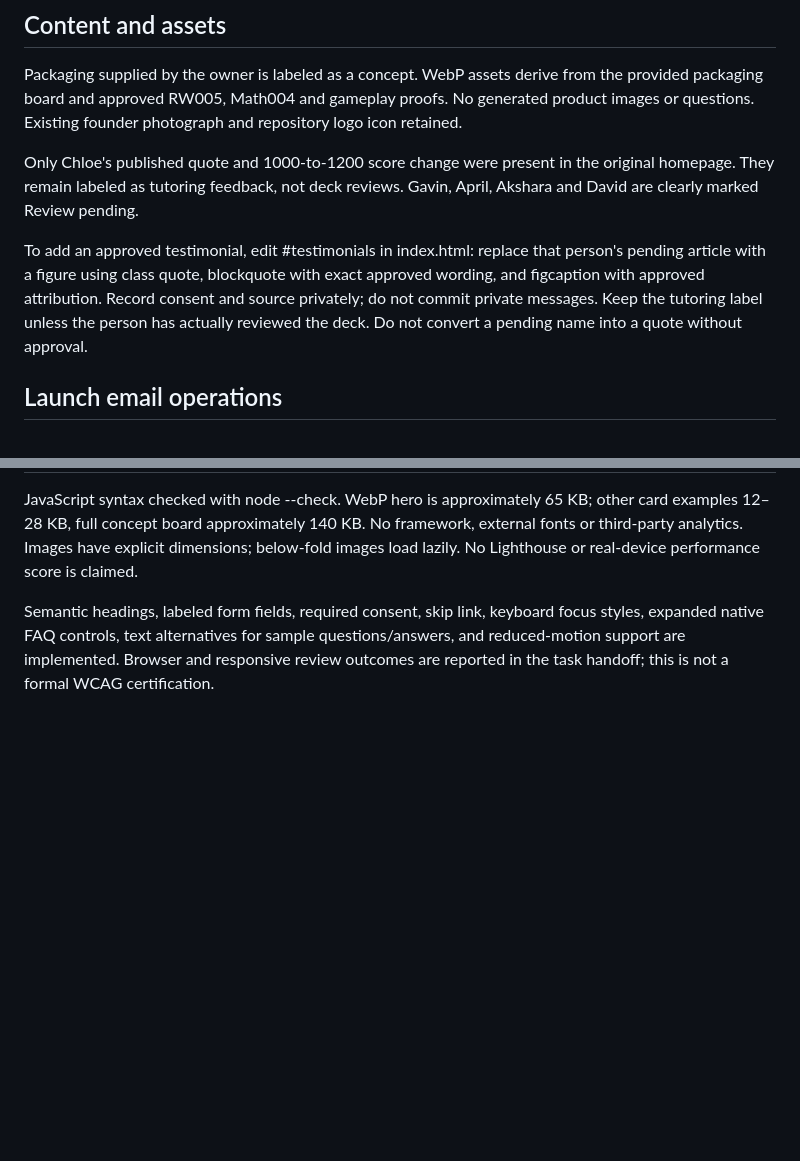
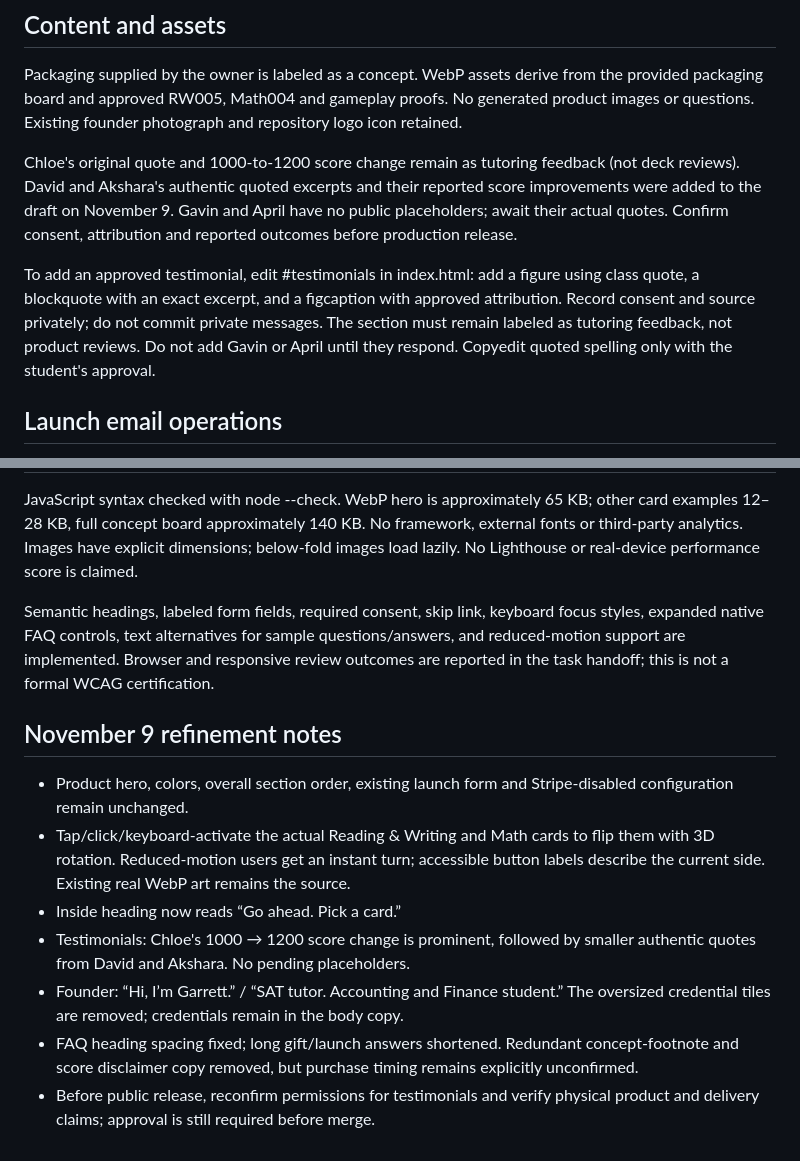
Before and after one commit to Garrettzar/garrettprepsolo-site, a Markdown page: PRODUCT_LAUNCH.md, 2 parts joined by grey strips. GitHub-like rendering; blank space fills up the shorter version.

Commit message:
Document November 9 review updates and testimonial consent checks

```diff
--- a/PRODUCT_LAUNCH.md
+++ b/PRODUCT_LAUNCH.md
@@ -10,9 +10,9 @@
 ## Content and assets
 Packaging supplied by the owner is labeled as a concept. WebP assets derive from the provided packaging board and approved RW005, Math004 and gameplay proofs. No generated product images or questions. Existing founder photograph and repository logo icon retained.
 
-Only Chloe's published quote and 1000-to-1200 score change were present in the original homepage. They remain labeled as tutoring feedback, not deck reviews. Gavin, April, Akshara and David are clearly marked Review pending.
+Chloe's original quote and 1000-to-1200 score change remain as tutoring feedback (not deck reviews). David and Akshara's authentic quoted excerpts and their reported score improvements were added to the draft on November 9. Gavin and April have no public placeholders; await their actual quotes. Confirm consent, attribution and reported outcomes before production release.
 
-To add an approved testimonial, edit #testimonials in index.html: replace that person's pending article with a figure using class quote, blockquote with exact approved wording, and figcaption with approved attribution. Record consent and source privately; do not commit private messages. Keep the tutoring label unless the person has actually reviewed the deck. Do not convert a pending name into a quote without approval.
+To add an approved testimonial, edit #testimonials in index.html: add a figure using class quote, a blockquote with an exact excerpt, and a figcaption with approved attribution. Record consent and source privately; do not commit private messages. The section must remain labeled as tutoring feedback, not product reviews. Do not add Gavin or April until they respond. Copyedit quoted spelling only with the student's approval.
 
 ## Launch email operations
 Netlify Forms detection is enabled. Static form `deck-launch` includes email, explicit required consent and honeypot; no external email service or checkout. Submissions are available in Netlify > Forms > deck-launch. Connect notifications/export to a mailing platform before sending launch emails, with unsubscribe support. No campaign emails have been sent.
@@ -35,3 +35,12 @@ Before enabling preorders:
 JavaScript syntax checked with node --check. WebP hero is approximately 65 KB; other card examples 12–28 KB, full concept board approximately 140 KB. No framework, external fonts or third-party analytics. Images have explicit dimensions; below-fold images load lazily. No Lighthouse or real-device performance score is claimed.
 
 Semantic headings, labeled form fields, required consent, skip link, keyboard focus styles, expanded native FAQ controls, text alternatives for sample questions/answers, and reduced-motion support are implemented. Browser and responsive review outcomes are reported in the task handoff; this is not a formal WCAG certification.
+
+## November 9 refinement notes
+- Product hero, colors, overall section order, existing launch form and Stripe-disabled configuration remain unchanged.
+- Tap/click/keyboard-activate the actual Reading & Writing and Math cards to flip them with 3D rotation. Reduced-motion users get an instant turn; accessible button labels describe the current side. Existing real WebP art remains the source.
+- Inside heading now reads “Go ahead. Pick a card.”
+- Testimonials: Chloe's 1000 → 1200 score change is prominent, followed by smaller authentic quotes from David and Akshara. No pending placeholders.
+- Founder: “Hi, I’m Garrett.” / “SAT tutor. Accounting and Finance student.” The oversized credential tiles are removed; credentials remain in the body copy.
+- FAQ heading spacing fixed; long gift/launch answers shortened. Redundant concept-footnote and score disclaimer copy removed, but purchase timing remains explicitly unconfirmed.
+- Before public release, reconfirm permissions for testimonials and verify physical product and delivery claims; approval is still required before merge.
```
